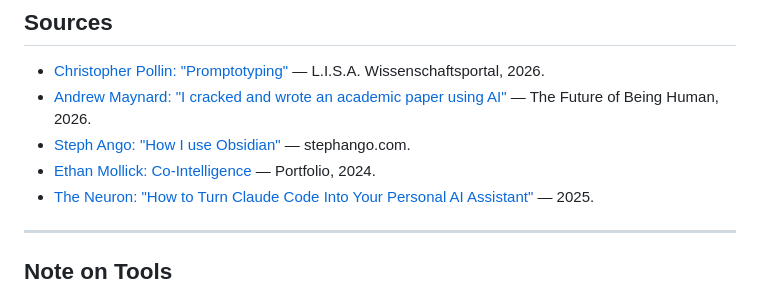
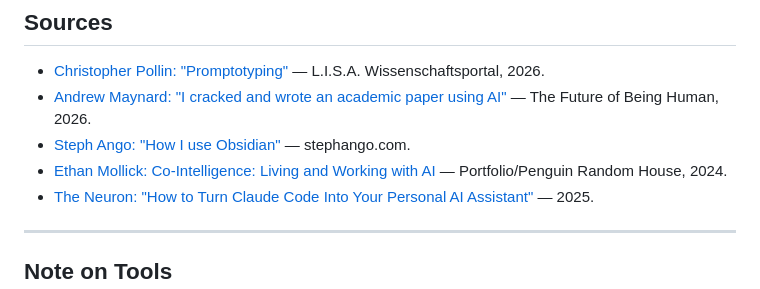
Before and after one commit to DigitalHumanitiesCraft/academic-writing-with-ai, a Markdown page: README.md, the part around the change. Drawn GitHub-style.

Commit message:
Fix Ethan Mollick source link
Point to official Penguin Random House book page instead of blog

Co-Authored-By: Claude Opus 4.5 <noreply@anthropic.com>

```diff
--- a/README.md
+++ b/README.md
@@ -403,7 +403,7 @@ Core Principles:
 - [Christopher Pollin: "Promptotyping"](https://lisa.gerda-henkel-stiftung.de/digitale_geschichte_pollin) — L.I.S.A. Wissenschaftsportal, 2026.
 - [Andrew Maynard: "I cracked and wrote an academic paper using AI"](https://andrewmaynard.substack.com/p/i-cracked-and-wrote-an-academic-paper) — The Future of Being Human, 2026.
 - [Steph Ango: "How I use Obsidian"](https://stephango.com/vault) — stephango.com.
-- [Ethan Mollick: Co-Intelligence](https://www.oneusefulthing.org/) — Portfolio, 2024.
+- [Ethan Mollick: Co-Intelligence: Living and Working with AI](https://www.penguinrandomhouse.com/books/741805/co-intelligence-by-ethan-mollick/) — Portfolio/Penguin Random House, 2024.
 - [The Neuron: "How to Turn Claude Code Into Your Personal AI Assistant"](https://www.theneuron.ai/explainer-articles/how-to-turn-claude-code-into-your-personal-ai-assistant) — 2025.
 
 ---
```
